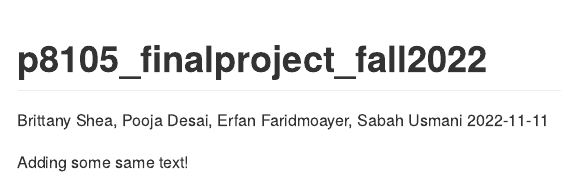
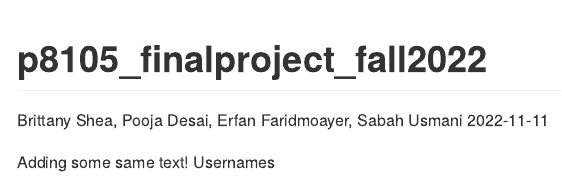
Before and after one commit to brittshea/p8105_finalproject_fall2022, an R Markdown document (p8105_finalproject_fall2022.Rmd): the page in a window 1100 px wide, from its top. Rendered offline with R 4.5, knitr and Pandoc, with nearby package versions.

Commit message:
Niharika

```diff
--- a/p8105_finalproject_fall2022.Rmd
+++ b/p8105_finalproject_fall2022.Rmd
@@ -6,3 +6,4 @@ output: github_document
 ---
 
 Adding some same text!
+Usernames
```
Also changed, not shown: p8105_finalproject_fall2022.md.
